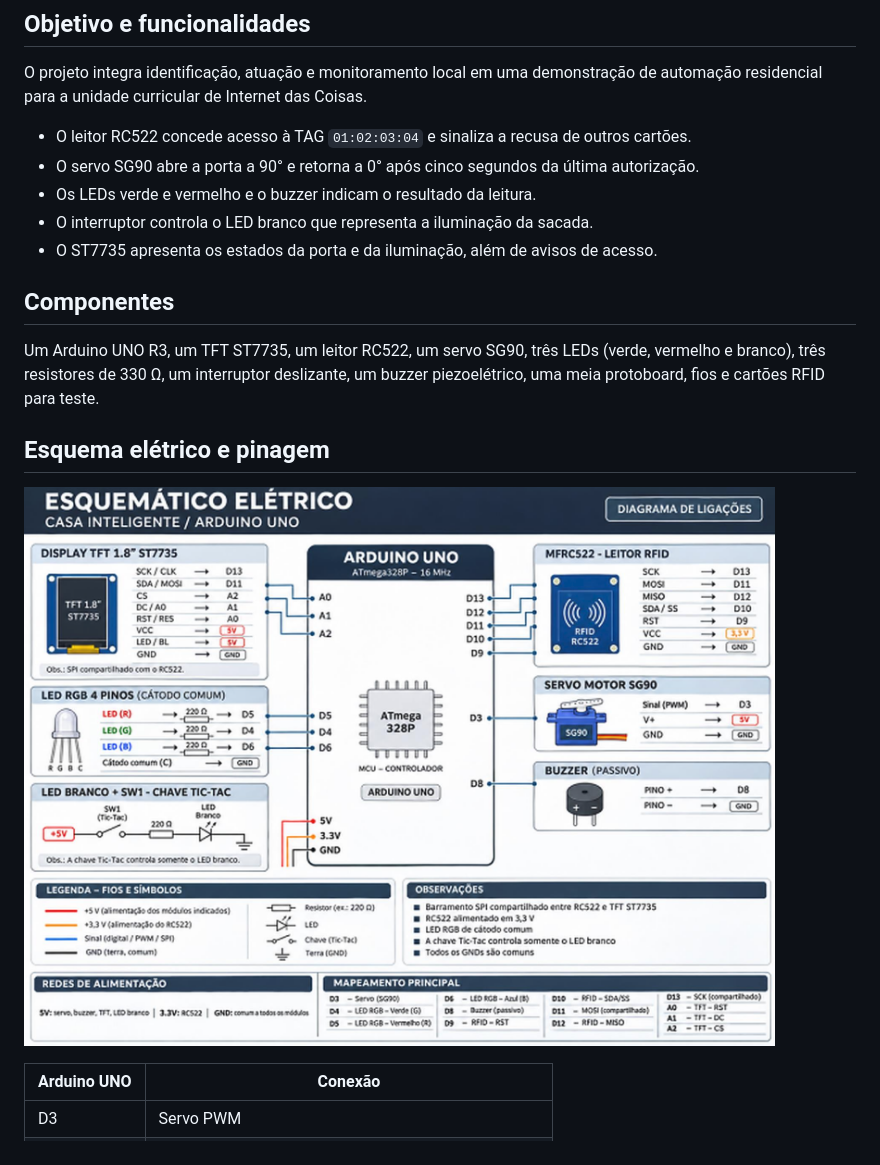
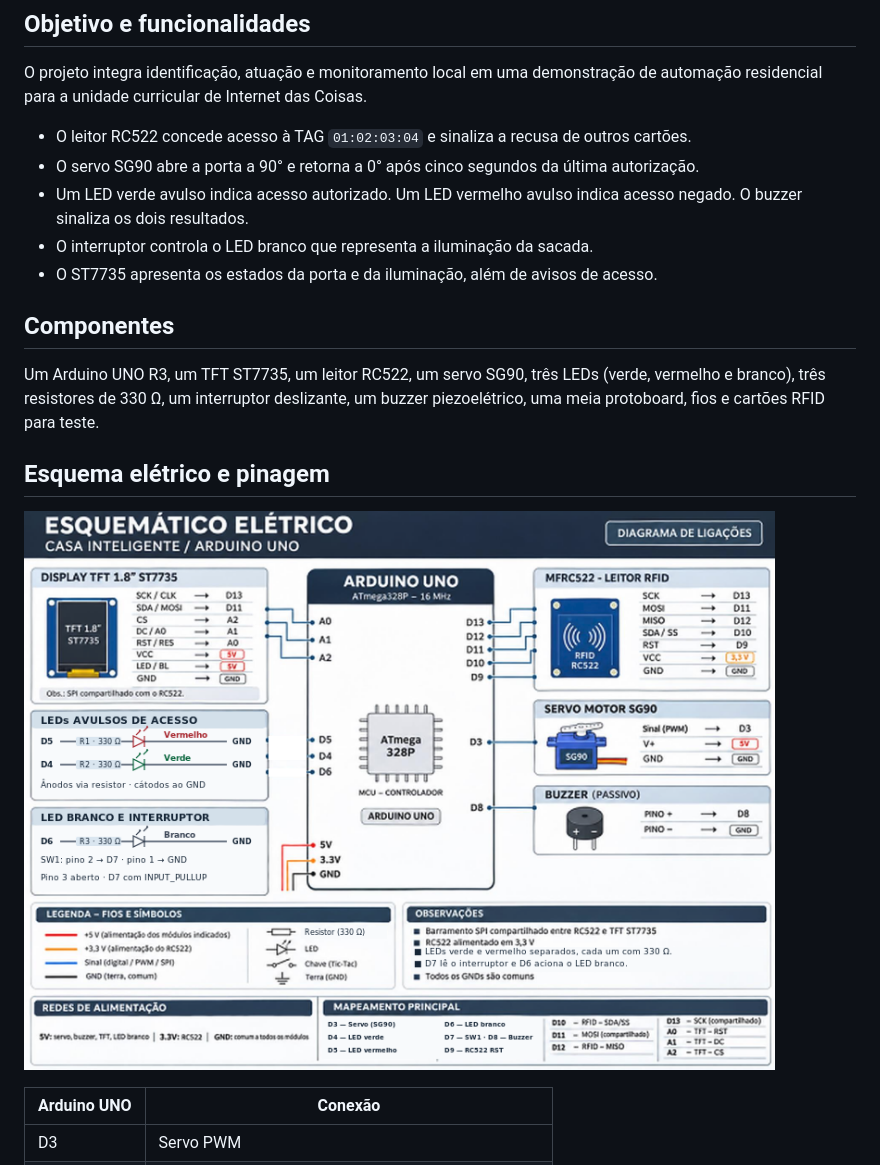
Before and after one commit to PietroTamanini/Casa-Inteligente, a Markdown page: README.md, the part around the change. GitHub-like rendering; pictures changed too: imagens/esquema.png.

Commit message:
docs: mostra os LEDs verde e vermelho avulsos no esquema

```diff
--- a/README.md
+++ b/README.md
@@ -14,7 +14,7 @@ O projeto integra identificação, atuação e monitoramento local em uma demons
 
 - O leitor RC522 concede acesso à TAG `01:02:03:04` e sinaliza a recusa de outros cartões.
 - O servo SG90 abre a porta a 90° e retorna a 0° após cinco segundos da última autorização.
-- Os LEDs verde e vermelho e o buzzer indicam o resultado da leitura.
+- Um LED verde avulso indica acesso autorizado. Um LED vermelho avulso indica acesso negado. O buzzer sinaliza os dois resultados.
 - O interruptor controla o LED branco que representa a iluminação da sacada.
 - O ST7735 apresenta os estados da porta e da iluminação, além de avisos de acesso.
 
@@ -24,7 +24,7 @@ Um Arduino UNO R3, um TFT ST7735, um leitor RC522, um servo SG90, três LEDs (ve
 
 ## Esquema elétrico e pinagem
 
-![Esquema elétrico do Arduino UNO, RFID, TFT, servo, LEDs, buzzer e interruptor](imagens/esquema.png)
+![Esquema elétrico do Arduino UNO, RFID, TFT, servo, LEDs, buzzer e interruptor](imagens/esquema.png?v=leds-avulsos)
 
 | Arduino UNO | Conexão |
 | --- | --- |
```
Also changed, not shown: imagens/esquema-st7735-leds-avulsos.png (added), 1 other file.
